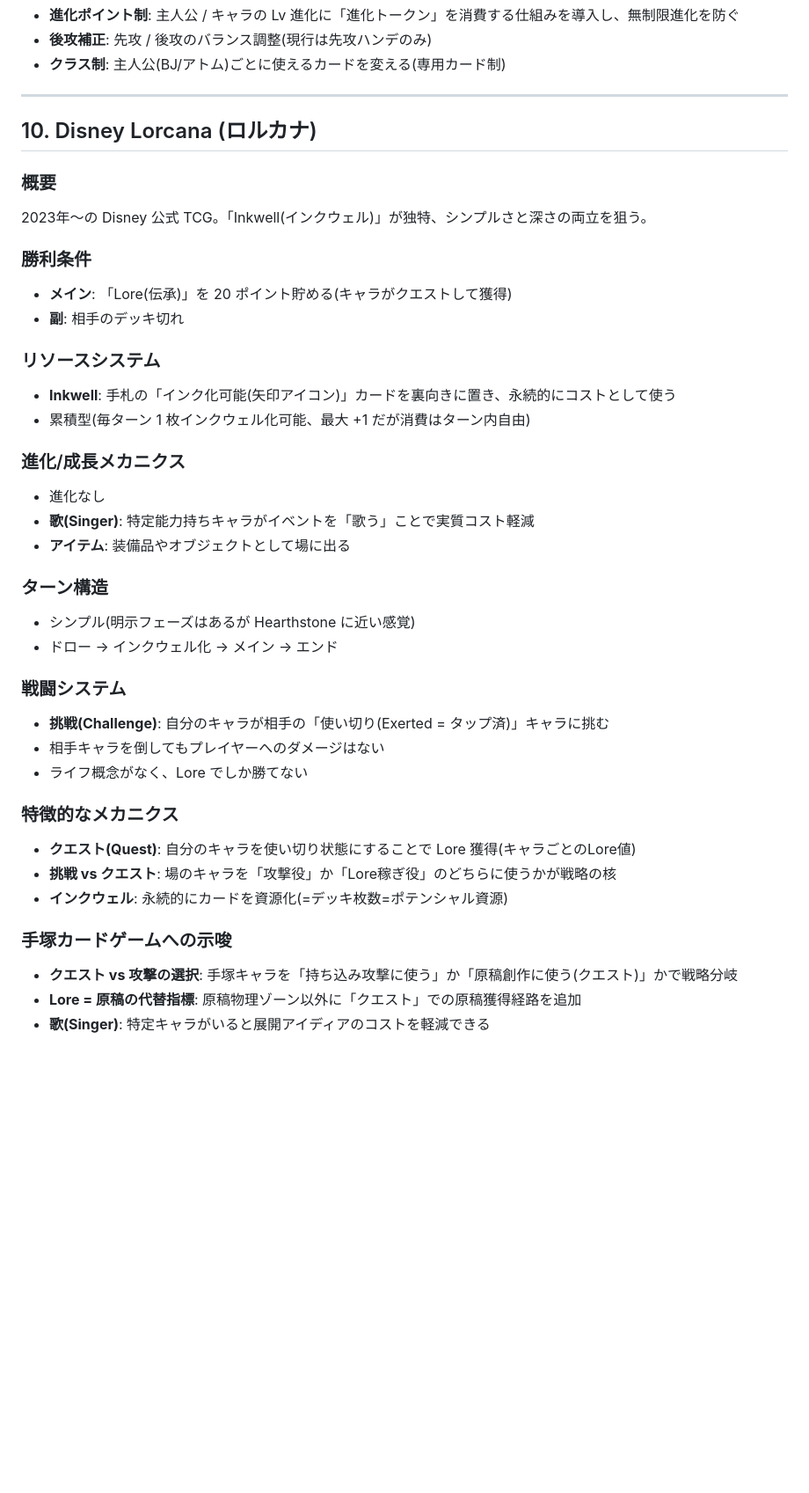
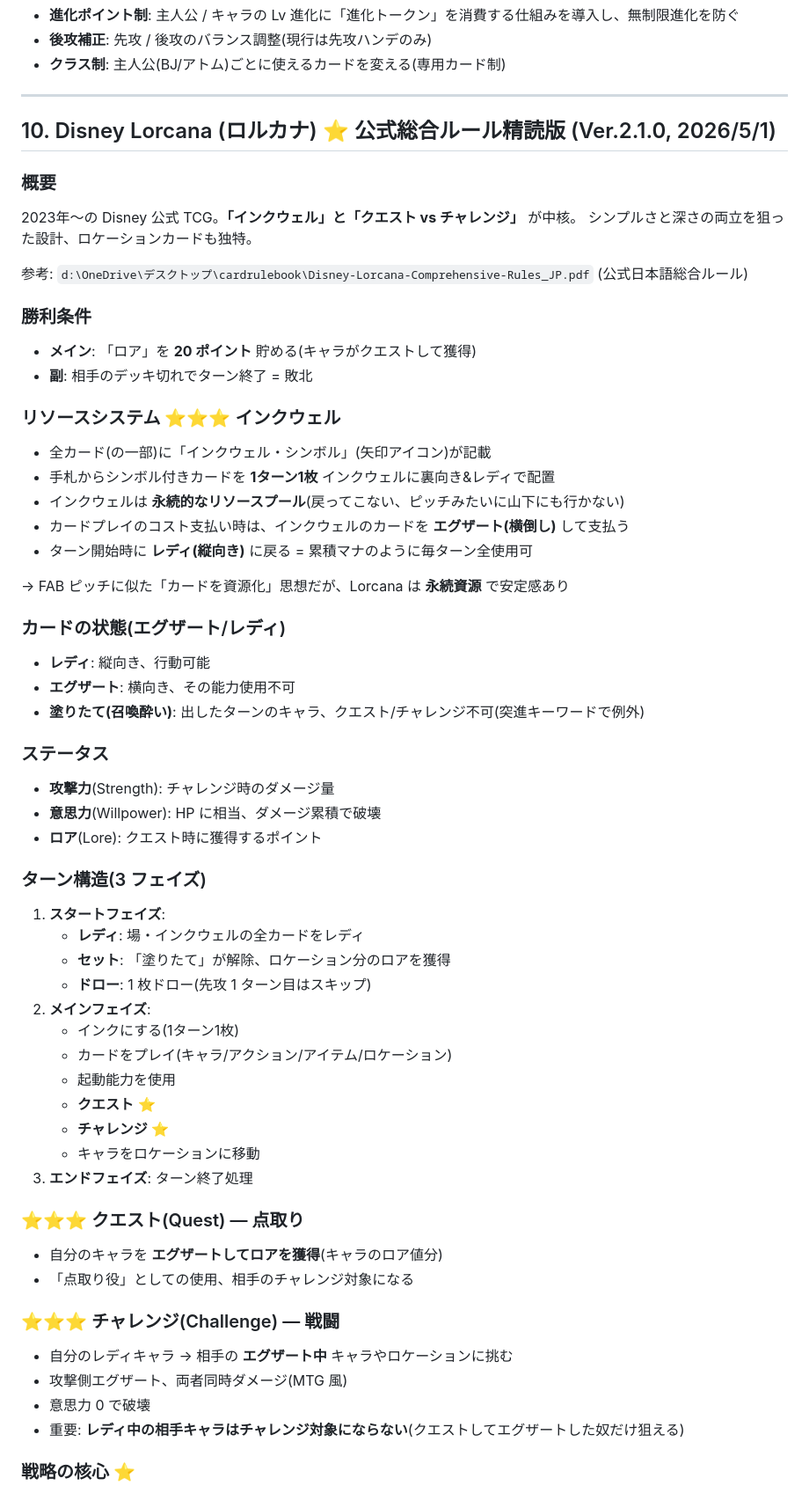
Before and after one commit to fugaku-kobo/card-forge, a Markdown page: docs/tcg_references.md, the part around one of its changes. Shown at 88% size. Rendered like a GitHub page; blank space fills up the shorter version.

```diff
--- a/docs/tcg_references.md
+++ b/docs/tcg_references.md
@@ -398,39 +398,66 @@ Cygames のデジタル CCG(2016〜)。Hearthstone を参考にしつつ「進
 
 ---
 
-## 10. Disney Lorcana (ロルカナ)
+## 10. Disney Lorcana (ロルカナ) ⭐ 公式総合ルール精読版 (Ver.2.1.0, 2026/5/1)
 
 ### 概要
-2023年〜の Disney 公式 TCG。「Inkwell(インクウェル)」が独特、シンプルさと深さの両立を狙う。
+2023年〜の Disney 公式 TCG。**「インクウェル」と「クエスト vs チャレンジ」** が中核。
+シンプルさと深さの両立を狙った設計、ロケーションカードも独特。
+
+参考: `d:\OneDrive\デスクトップ\cardrulebook\Disney-Lorcana-Comprehensive-Rules_JP.pdf` (公式日本語総合ルール)
 
 ### 勝利条件
-- **メイン**: 「Lore(伝承)」を 20 ポイント貯める(キャラがクエストして獲得)
-- **副**: 相手のデッキ切れ
+- **メイン**: 「ロア」を **20 ポイント** 貯める(キャラがクエストして獲得)
+- **副**: 相手のデッキ切れでターン終了 = 敗北
 
-### リソースシステム
-- **Inkwell**: 手札の「インク化可能(矢印アイコン)」カードを裏向きに置き、永続的にコストとして使う
-- 累積型(毎ターン 1 枚インクウェル化可能、最大 +1 だが消費はターン内自由)
+### リソースシステム ⭐⭐⭐ インクウェル
 
-### 進化/成長メカニクス
-- 進化なし
-- **歌(Singer)**: 特定能力持ちキャラがイベントを「歌う」ことで実質コスト軽減
-- **アイテム**: 装備品やオブジェクトとして場に出る
+- 全カード(の一部)に「インクウェル・シンボル」(矢印アイコン)が記載
+- 手札からシンボル付きカードを **1ターン1枚** インクウェルに裏向き&レディで配置
+- インクウェルは **永続的なリソースプール**(戻ってこない、ピッチみたいに山下にも行かない)
+- カードプレイのコスト支払い時は、インクウェルのカードを **エグザート(横倒し)** して支払う
+- ターン開始時に **レディ(縦向き)** に戻る = 累積マナのように毎ターン全使用可
 
-### ターン構造
-- シンプル(明示フェーズはあるが Hearthstone に近い感覚)
-- ドロー → インクウェル化 → メイン → エンド
+→ FAB ピッチに似た「カードを資源化」思想だが、Lorcana は **永続資源** で安定感あり
 
-### 戦闘システム
-- **挑戦(Challenge)**: 自分のキャラが相手の「使い切り(Exerted = タップ済)」キャラに挑む
-- 相手キャラを倒してもプレイヤーへのダメージはない
-- ライフ概念がなく、Lore でしか勝てない
+### カードの状態(エグザート/レディ)
 
-### 特徴的なメカニクス
-- **クエスト(Quest)**: 自分のキャラを使い切り状態にすることで Lore 獲得(キャラごとのLore値)
-- **挑戦 vs クエスト**: 場のキャラを「攻撃役」か「Lore稼ぎ役」のどちらに使うかが戦略の核
-- **インクウェル**: 永続的にカードを資源化(=デッキ枚数=ポテンシャル資源)
+- **レディ**: 縦向き、行動可能
+- **エグザート**: 横向き、その能力使用不可
+- **塗りたて(召喚酔い)**: 出したターンのキャラ、クエスト/チャレンジ不可(突進キーワードで例外)
 
-### 手塚カードゲームへの示唆
-- **クエスト vs 攻撃の選択**: 手塚キャラを「持ち込み攻撃に使う」か「原稿創作に使う(クエスト)」かで戦略分岐
-- **Lore = 原稿の代替指標**: 原稿物理ゾーン以外に「クエスト」での原稿獲得経路を追加
-- **歌(Singer)**: 特定キャラがいると展開アイディアのコストを軽減できる
+### ステータス
+
+- **攻撃力**(Strength): チャレンジ時のダメージ量
+- **意思力**(Willpower): HP に相当、ダメージ累積で破壊
+- **ロア**(Lore): クエスト時に獲得するポイント
+
+### ターン構造(3 フェイズ)
+
+1. **スタートフェイズ**:
+   - **レディ**: 場・インクウェルの全カードをレディ
+   - **セット**: 「塗りたて」が解除、ロケーション分のロアを獲得
+   - **ドロー**: 1 枚ドロー(先攻 1 ターン目はスキップ)
+2. **メインフェイズ**:
+   - インクにする(1ターン1枚)
+   - カードをプレイ(キャラ/アクション/アイテム/ロケーション)
+   - 起動能力を使用
+   - **クエスト** ⭐
+   - **チャレンジ** ⭐
+   - キャラをロケーションに移動
+3. **エンドフェイズ**: ターン終了処理
+
+### ⭐⭐⭐ クエスト(Quest) — 点取り
+
+- 自分のキャラを **エグザートしてロアを獲得**(キャラのロア値分)
+- 「点取り役」としての使用、相手のチャレンジ対象になる
+
+### ⭐⭐⭐ チャレンジ(Challenge) — 戦闘
+
+- 自分のレディキャラ → 相手の **エグザート中** キャラやロケーションに挑む
+- 攻撃側エグザート、両者同時ダメージ(MTG 風)
+- 意思力 0 で破壊
+- 重要: **レディ中の相手キャラはチャレンジ対象にならない**(クエストしてエグザートした奴だけ狙える)
+
+### 戦略の核心 ⭐
+
```
Also changed, not shown: other parts of docs/tcg_references.md (+65 -0 lines), docs/worldview.md (+1 -1 lines).
